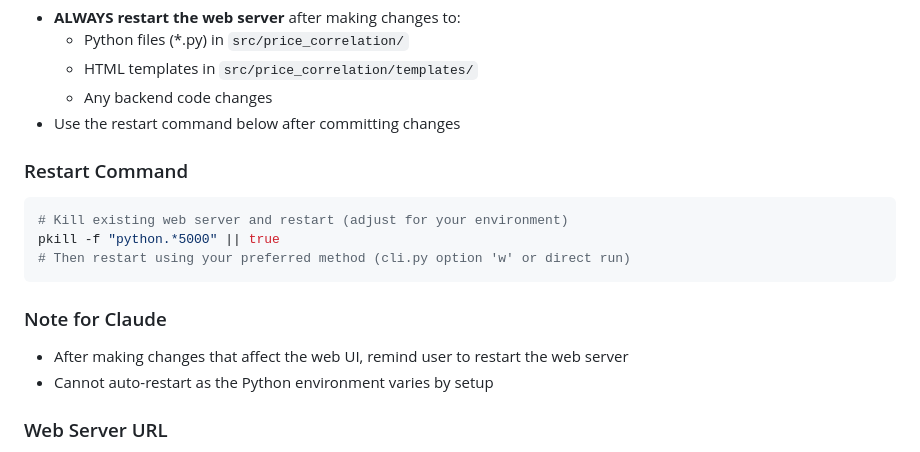
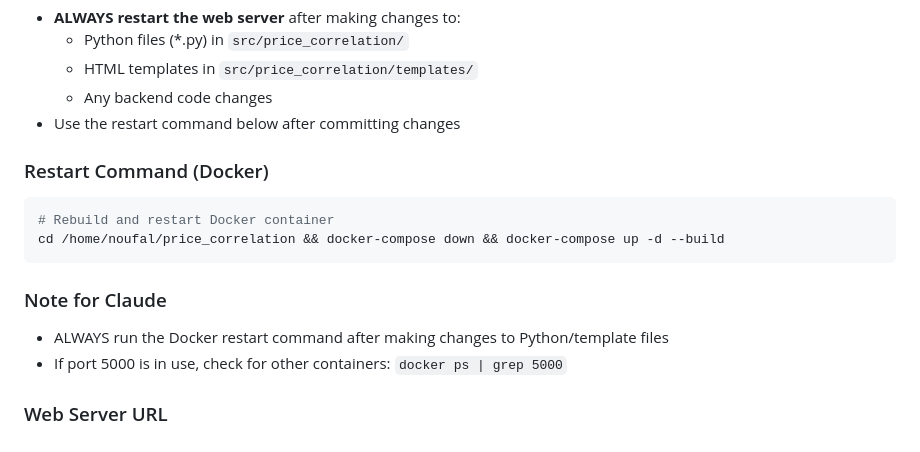
Before and after one commit to noufal85/price_correlation, a Markdown page: CLAUDE.md, the part around the change. Drawn GitHub-style.

Commit message:
Update CLAUDE.md with Docker restart command

````diff
--- a/CLAUDE.md
+++ b/CLAUDE.md
@@ -307,16 +307,15 @@ deactivate
   - Any backend code changes
 - Use the restart command below after committing changes
 
-### Restart Command
+### Restart Command (Docker)
 ```bash
-# Kill existing web server and restart (adjust for your environment)
-pkill -f "python.*5000" || true
-# Then restart using your preferred method (cli.py option 'w' or direct run)
+# Rebuild and restart Docker container
+cd /home/noufal/price_correlation && docker-compose down && docker-compose up -d --build
 ```
 
 ### Note for Claude
-- After making changes that affect the web UI, remind user to restart the web server
-- Cannot auto-restart as the Python environment varies by setup
+- ALWAYS run the Docker restart command after making changes to Python/template files
+- If port 5000 is in use, check for other containers: `docker ps | grep 5000`
 
 ### Web Server URL
 - Local: http://localhost:5000
````
